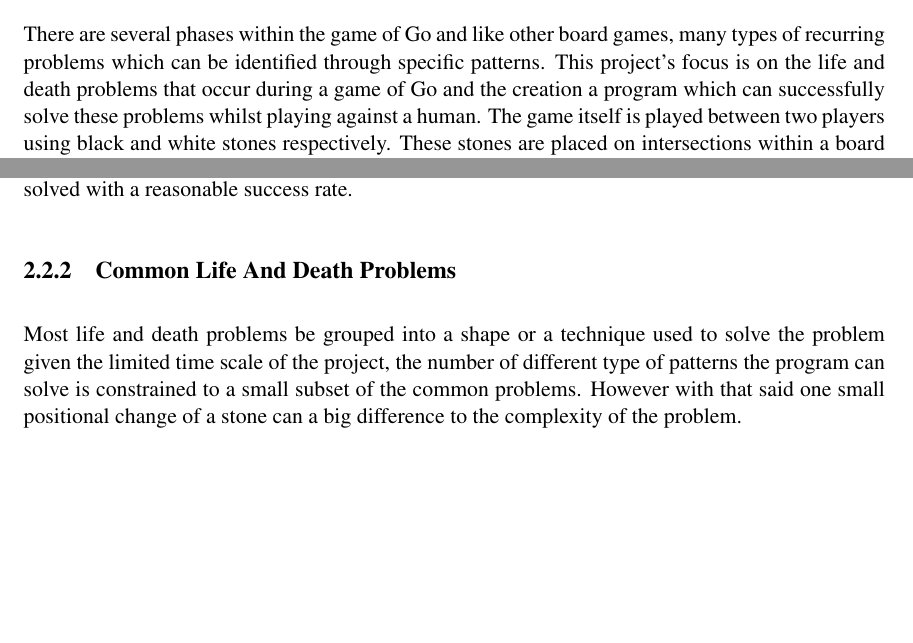
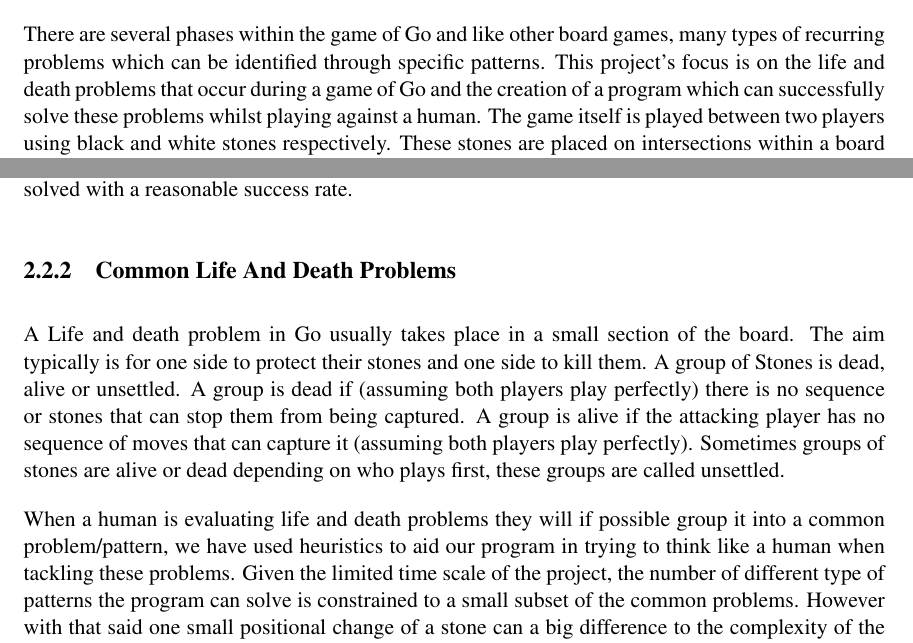
Before and after one commit to hoodscott/GoProject, a LaTeX thesis (dissertation/TeamIDissertation.tex): two parts of pages 6 and 11 of 36, joined at a grey line, cut so that both start at the same text, the shorter picture padded with empty space. Compiled offline with pdfLaTeX.

Commit message:
Update TeamIDissertation.tex
Adding to the Background section

```diff
--- a/dissertation/TeamIDissertation.tex
+++ b/dissertation/TeamIDissertation.tex
@@ -30,7 +30,7 @@ This is a group project with the aim to create an interactive program that plays
 
 When Go is analysed, it can be shown to be a very interesting game. It is a perfect information game that makes use of pure calculation during the making of moves and there is no psychology element within game play. This means that a computer simulation of the game is possible. Go in itself is also a very complex game, with its number of possible games being $10^{761}$. In comparison, chess has $10^{120}$ possible games, highlighting the vast search space of Go. Whilst a brute force chess program, which exhaustively searches for moves, can play at a championship level - the creation of a similar program in Go would take many years. A practiced human Go player may be able to look upon a game in progress and predict numerous future moves, allowing them to select moves that are beneficial to their current strategy. To create a program to achieve a similar level of skill such as this whilst playing Go requires a huge amount of time as well as a trade-off between fast running times and a more intelligent AI. This group project had 5 team members and 6 months to create a Go problem solver including an extensive artificial intelligence designed to be similar to a human player's thought process.
 
-There are several phases within the game of Go and like other board games, many types of recurring problems which can be identified through specific patterns. This project's focus is on the life and death problems that occur during a game of Go and the creation a program which can successfully solve these problems whilst playing against a human. The game itself is played between two players using black and white stones respectively. These stones are placed on intersections within a board of grid lines and the main aim of the game is for a player's stones to enclose a larger area of the board than their opponent's. A player can also remove their opponent's stones from the board by surrounding them with their own stones, which is called capturing. Within the many rules of Go, such as capturing, life and death is a prominent concept. A group of a player's stones can either be classified as alive or dead. If this group of stones is mostly surrounded by opponent's stones but cannot be captured and removed from the board even when the opponent moves first, it is alive. For a group to be alive, it must contain at least two "eyes," being a section of board only surrounded by friendly stones. Whilst, if the group cannot avoid capture even when the player owning the group of stones moves first, it is classed as dead. The dead state normally occurs when a group has none or only one eye within it. Another state of stones that can occur is unsettled, where the outcome and eventual life or death of a group of stones depends on which player moves first. Normally, objectives accompany life and death problems - such as white to kill a group of black stones or black to escape capture from a group of white stones.
+There are several phases within the game of Go and like other board games, many types of recurring problems which can be identified through specific patterns. This project's focus is on the life and death problems that occur during a game of Go and the creation of a program which can successfully solve these problems whilst playing against a human. The game itself is played between two players using black and white stones respectively. These stones are placed on intersections within a board of grid lines and the main aim of the game is for a player's stones to enclose a larger area of the board than their opponent's. A player can also remove their opponent's stones from the board by surrounding them with their own stones, which is called capturing. Within the many rules of Go, such as capturing, life and death is a prominent concept. A group of a player's stones can either be classified as alive or dead. If this group of stones is mostly surrounded by opponent's stones but cannot be captured and removed from the board even when the opponent moves first, it is alive. For a group to be alive, it must contain at least two "eyes," being a section of board only surrounded by friendly stones. Whilst, if the group cannot avoid capture even when the player owning the group of stones moves first, it is classed as dead. The dead state normally occurs when a group has none or only one eye within it. Another state of stones that can occur is unsettled, where the outcome and eventual life or death of a group of stones depends on which player moves first. Normally, objectives accompany life and death problems - such as white to kill a group of black stones or black to escape capture from a group of white stones.
 
 Life and death problems were selected as the project's focus for numerous reasons. One such reason is that the search space is smaller for these problems in comparison with a full game allowing the AI to be created and run more efficiently as less searching is required during move selection. Several methods can be used to provide move selection such as visual intuition or a randomized algorithm, e.g. Monte Carlo [reference here]. In this project the paired methods of board evaluation and move look ahead through Minimax [reference here] and AlphaBeta [reference here] were used, providing the most efficient basis of life and death problem solving. Life and death problems also allow the program to have a specific objective, as previously described, enabling specialised heuristics to be implemented which led directly on from common problem objectives. Following on from this, life and death problems also feature repeated common stone patterns which will normally influence the outcome of the problem. Hence, this allows heuristics to be implemented with these distinct stone positions and their usual outcomes kept in mind. To create a program that is able to mimic the game intelligence used during life and death problems, careful planning and several algorithms were used, including tree-searching techniques and numerous heuristics.
 
@@ -98,7 +98,10 @@ The search space for Go's game tree is both wider and deeper than that of chess.
 
 \subsection{Common Life And Death Problems}
 
-Most life and death problems be grouped into a shape or a technique used to solve the problem given the limited time scale of the project, the number of different type of patterns the program can solve is constrained to a small subset of the common problems. However with that said one small positional change of a stone can a big difference to the complexity of the problem.
+A Life and death problem in Go usually takes place in a small section of the board. The aim typically is for one side to protect their stones and one side to kill them. A group of Stones is dead, alive or unsettled. A group is dead if (assuming both players play perfectly) there is no sequence or stones that can stop them from being captured. A group is alive if the attacking player has no sequence of moves that can capture it (assuming both players play perfectly). Sometimes groups of stones are alive or dead depending on who plays first, these groups are called unsettled.
+
+When a human is evaluating life and death problems they will if possible group it into a common problem/pattern, we have used heuristics to aid our program in trying to think like a human when tackling these problems. Given the limited time scale of the project, the number of different type of patterns the program can solve is constrained to a small subset of the common problems. However with that said one small positional change of a stone can a big difference to the complexity of the problem.
+
 
 \subsection{Unsettled Three}
 
```
